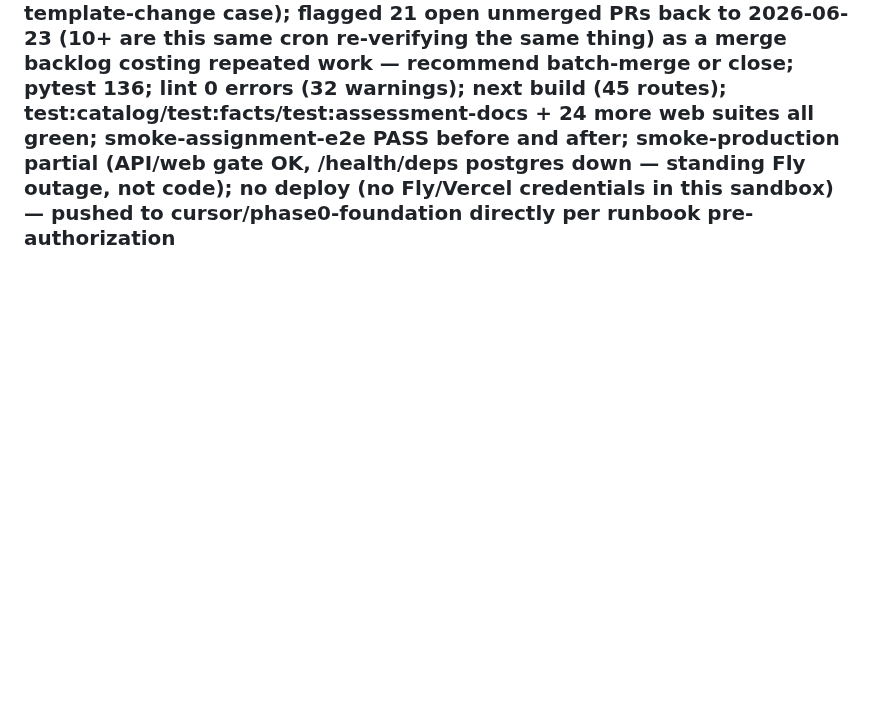
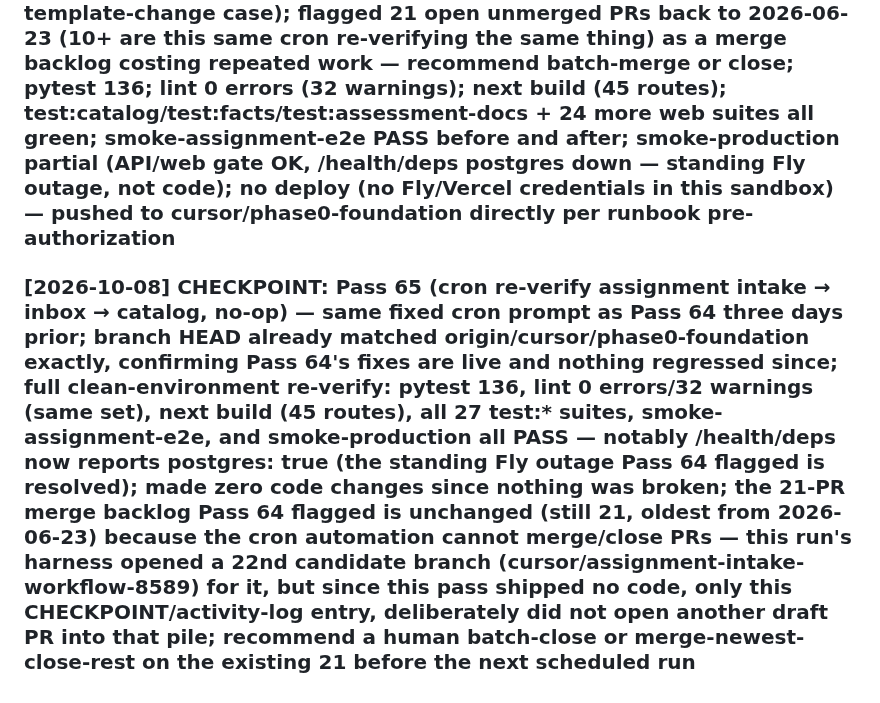
Before and after one commit to LDx-here/associateondemand, a Markdown page: activity_log.md, the part around the change. GitHub-like rendering; blank space fills up the shorter version.

```diff
--- a/activity_log.md
+++ b/activity_log.md
@@ -264,3 +264,5 @@
 ### [2026-09-13] CHECKPOINT: Pass 63 (push failure notices) — traced to three standing causes predating recent work: CI api job and scheduled health check never installed pytest (added requirements-dev.txt; 136 pass in a clean 3.12 venv); CI web lint failed on 13 React Compiler rule errors in older components (set to warn, still printed, refactor is open debt; lint exits 0, Turbopack build passes); Vercel recovermyvalue-site project built every cursor/ push from a repo root with no package.json — its production deploys from main, so rather than disconnecting, a root vercel.json disables Git deployments for cursor/** (aod-next reads web/ only); archived test matters AOD-1001 and AOD-1002 at her direction; Stripe secret match still unverified pending her test event
 
 ### [2026-10-05] CHECKPOINT: Pass 64 (cron re-verify assignment intake → inbox → catalog) — fixed verify-assessment-documents.mjs for real (asserted stale raw fact_type key instead of the humanized label the formatter has rendered since Pass 21; this exact fix landed 13 times on unmerged side branches and never reached phase0-foundation, so it kept reappearing); cleared 2 react-hooks/set-state-in-effect warnings on TemplateApplyPanel/TemplateFieldForm (useMemo for pure derived state, render-time key-compare instead of useEffect for the reset-on-template-change case); flagged 21 open unmerged PRs back to 2026-06-23 (10+ are this same cron re-verifying the same thing) as a merge backlog costing repeated work — recommend batch-merge or close; pytest 136; lint 0 errors (32 warnings); next build (45 routes); test:catalog/test:facts/test:assessment-docs + 24 more web suites all green; smoke-assignment-e2e PASS before and after; smoke-production partial (API/web gate OK, /health/deps postgres down — standing Fly outage, not code); no deploy (no Fly/Vercel credentials in this sandbox) — pushed to cursor/phase0-foundation directly per runbook pre-authorization
+
+### [2026-10-08] CHECKPOINT: Pass 65 (cron re-verify assignment intake → inbox → catalog, no-op) — same fixed cron prompt as Pass 64 three days prior; branch HEAD already matched origin/cursor/phase0-foundation exactly, confirming Pass 64's fixes are live and nothing regressed since; full clean-environment re-verify: pytest 136, lint 0 errors/32 warnings (same set), next build (45 routes), all 27 test:* suites, smoke-assignment-e2e, and smoke-production all PASS — notably /health/deps now reports postgres: true (the standing Fly outage Pass 64 flagged is resolved); made zero code changes since nothing was broken; the 21-PR merge backlog Pass 64 flagged is unchanged (still 21, oldest from 2026-06-23) because the cron automation cannot merge/close PRs — this run's harness opened a 22nd candidate branch (cursor/assignment-intake-workflow-8589) for it, but since this pass shipped no code, only this CHECKPOINT/activity-log entry, deliberately did not open another draft PR into that pile; recommend a human batch-close or merge-newest-close-rest on the existing 21 before the next scheduled run
```
Also changed, not shown: CHECKPOINT.md (+10 -2 lines).
